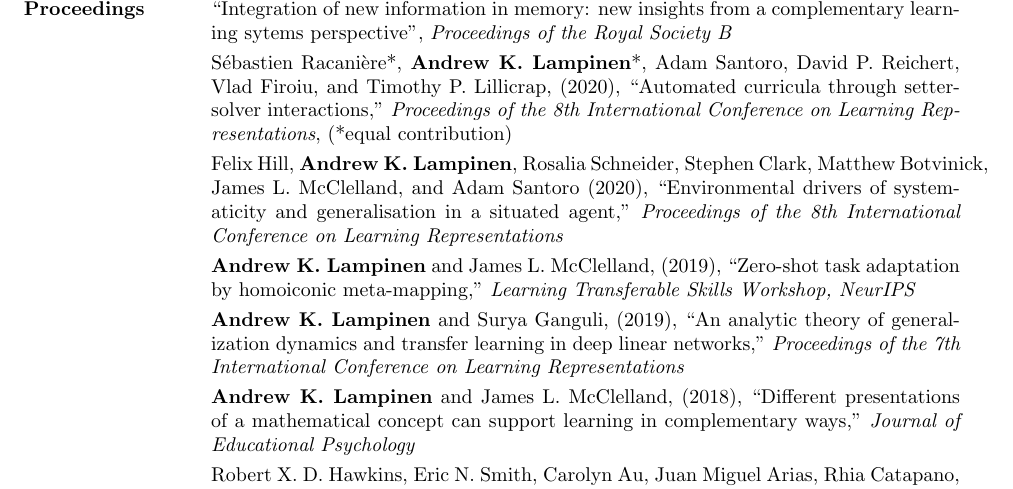
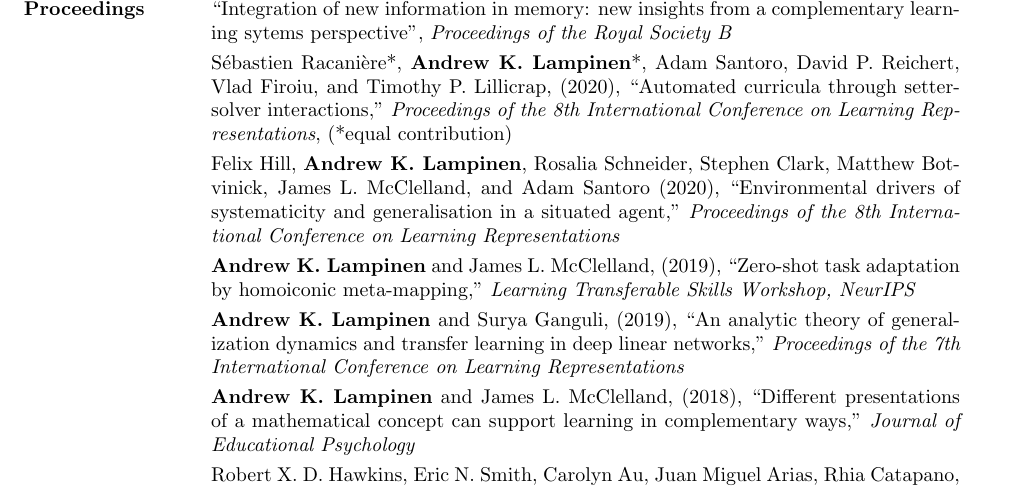
Before and after one commit to lampinen/cv, a LaTeX CV (cv.tex): part of page 2 of 4, cut so that both start at the same text. Compiled offline with pdfLaTeX.

Commit message:
Fixing line break issue

```diff
--- a/cv.tex
+++ b/cv.tex
@@ -61,7 +61,7 @@ Berkeley Physics Undergraduate Research Scholar, Spring \& Fall 2012
 \vspace{1pt}\section{Publications and Proceedings} \vspace{-15pt} \rule{\textwidth}{0.5pt} \\[3pt]
 James L. McClelland, Bruce L. McNaughton, and \textbf{Andrew K. Lampinen} (2020), {``Integration of new information in memory: new insights from a complementary learning sytems perspective''}, \textit{Proceedings of the Royal Society B} \\[3pt]
 S\'ebastien Racani\`ere*, \textbf{Andrew K. Lampinen}*, Adam Santoro, David P. Reichert, Vlad Firoiu, and Timothy P. Lillicrap, (2020), {``Automated curricula through setter-solver interactions,''} \textit{Proceedings of the 8th International Conference on Learning Representations}, (*equal contribution) \\ [3pt]
-Felix Hill, \textbf{Andrew K. Lampinen}, Rosalia Schneider, Stephen Clark, Matthew Botvinick, James L. McClelland, and Adam Santoro (2020), {``Environmental drivers of systematicity and generalisation in a situated agent,''} \textit{Proceedings of the 8th International Conference on Learning Representations} \\ [3pt]
+Felix Hill, \textbf{Andrew K. Lampinen}, Rosalia Schneider, Stephen Clark, Matthew Bot-vinick, James L. McClelland, and Adam Santoro (2020), {``Environmental drivers of systematicity and generalisation in a situated agent,''} \textit{Proceedings of the 8th International Conference on Learning Representations} \\ [3pt]
 \textbf{Andrew K. Lampinen} and James L. McClelland, (2019), {``Zero-shot task adaptation by homoiconic meta-mapping,''} \textit{Learning Transferable Skills Workshop, NeurIPS} \\ [3pt]
 \textbf{Andrew K. Lampinen} and Surya Ganguli, (2019), {``An analytic theory of generalization dynamics and transfer learning in deep linear networks,''} \textit{Proceedings of the 7th International Conference on Learning Representations} \\[3pt]
 \textbf{Andrew K. Lampinen} and James L. McClelland, (2018), {``Different presentations of a mathematical concept can support learning in complementary ways,''} \textit{Journal of Educational Psychology} \\[3pt]
```
